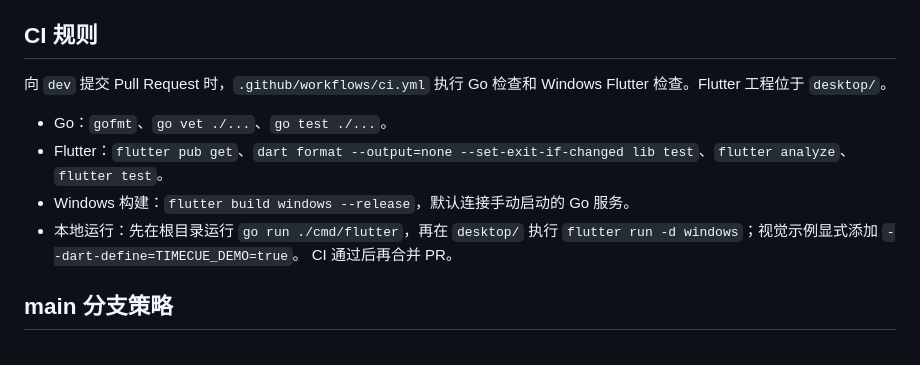
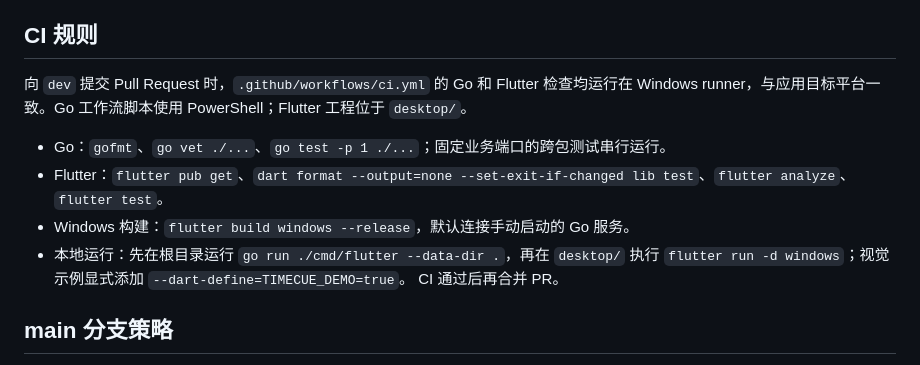
Before and after one commit to dengweitian0-svg/TimeCue, a Markdown page: docs/CONTRIBUTING.md, the part around the change. Rendered like a GitHub page.

```diff
--- a/docs/CONTRIBUTING.md
+++ b/docs/CONTRIBUTING.md
@@ -111,12 +111,12 @@ git switch -c feat/12-recurring-reminder
 
 ## CI 规则
 
-向 `dev` 提交 Pull Request 时，`.github/workflows/ci.yml` 执行 Go 检查和 Windows Flutter 检查。Flutter 工程位于 `desktop/`。
+向 `dev` 提交 Pull Request 时，`.github/workflows/ci.yml` 的 Go 和 Flutter 检查均运行在 Windows runner，与应用目标平台一致。Go 工作流脚本使用 PowerShell；Flutter 工程位于 `desktop/`。
 
-- Go：`gofmt`、`go vet ./...`、`go test ./...`。
+- Go：`gofmt`、`go vet ./...`、`go test -p 1 ./...`；固定业务端口的跨包测试串行运行。
 - Flutter：`flutter pub get`、`dart format --output=none --set-exit-if-changed lib test`、`flutter analyze`、`flutter test`。
 - Windows 构建：`flutter build windows --release`，默认连接手动启动的 Go 服务。
-- 本地运行：先在根目录运行 `go run ./cmd/flutter`，再在 `desktop/` 执行 `flutter run -d windows`；视觉示例显式添加 `--dart-define=TIMECUE_DEMO=true`。
+- 本地运行：先在根目录运行 `go run ./cmd/flutter --data-dir .`，再在 `desktop/` 执行 `flutter run -d windows`；视觉示例显式添加 `--dart-define=TIMECUE_DEMO=true`。
 CI 通过后再合并 PR。
 
 ## main 分支策略
```
Also changed, not shown: README.md (+16 -8 lines).
